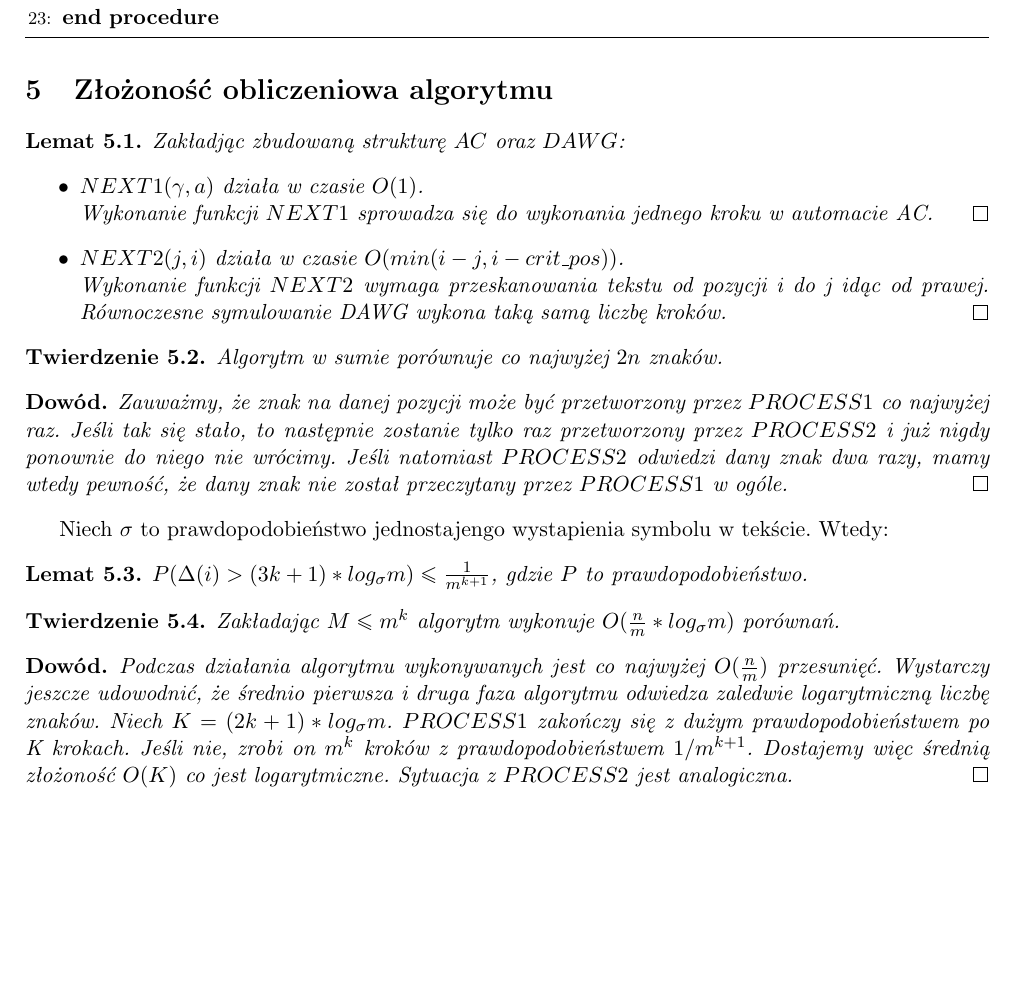
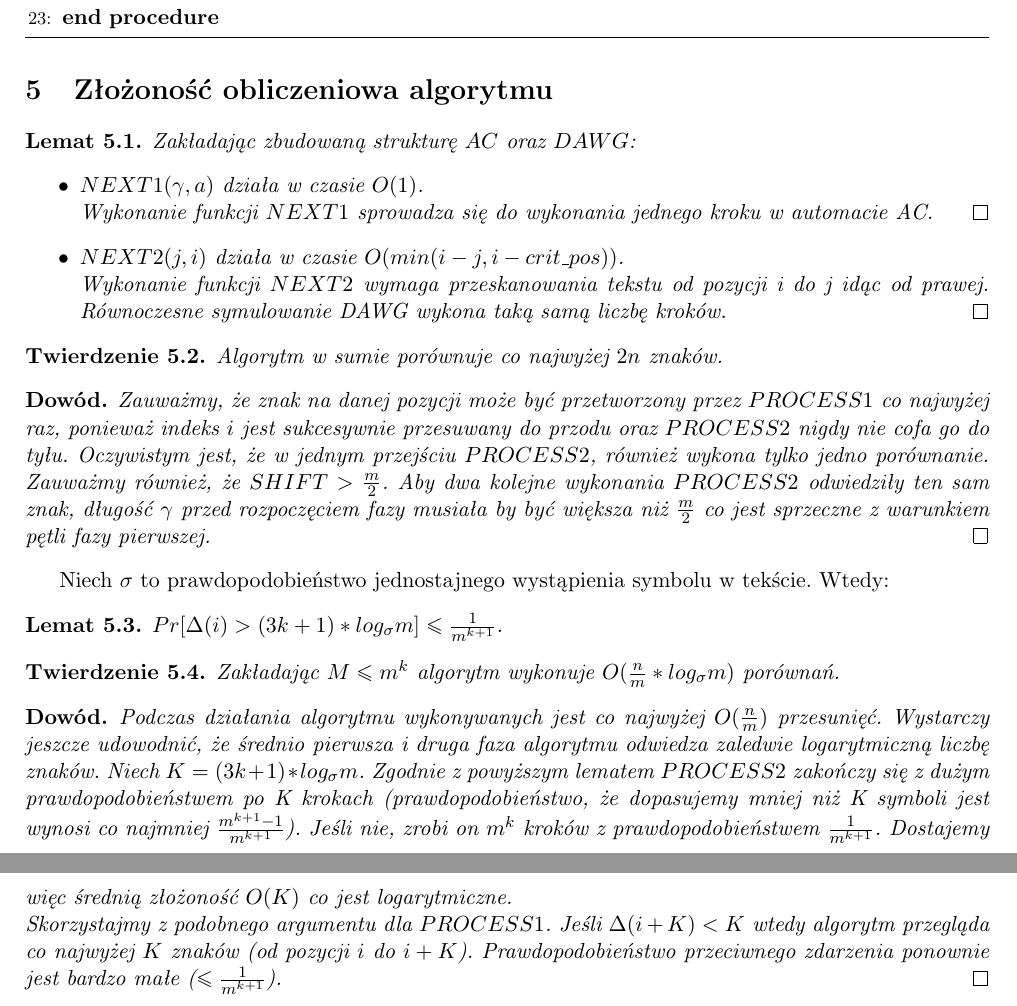
Before and after one commit to krzysztof-turowski/string-algorithms, a LaTeX document (text/MateuszPabian/main.tex): part of page 3 of 3 before the commit and two parts of pages 3 and 4 of 4 after it, the two joined at a grey line, cut so that both start at the same text, the shorter picture padded with empty space. Compiled offline with pdfLaTeX.

Commit message:
Code review changes

```diff
--- a/text/MateuszPabian/main.tex
+++ b/text/MateuszPabian/main.tex
@@ -148,7 +148,7 @@ Wynikiem tej częsci jest lista par postaci $(w, i)$, gdzie $w$ to któryś z sz
 \section{Złożoność obliczeniowa algorytmu}
 
 \begin{LEM}
-Zakładjąc zbudowaną strukturę $AC$ oraz $DAWG$:
+Zakładając zbudowaną strukturę $AC$ oraz $DAWG$:
 \begin{itemize}
     \item $NEXT1(\gamma, a)$ działa w czasie $O(1)$. \\
         Wykonanie funkcji $NEXT1$ sprowadza się do wykonania jednego kroku w automacie AC.\qed
@@ -162,13 +162,13 @@ Algorytm w sumie porównuje co najwyżej $2n$ znaków.
 \end{TW}
 
 \begin{PROF}
-Zauważmy, że znak na danej pozycji może być przetworzony przez $PROCESS1$ co najwyżej raz. Jeśli tak się stało, to następnie zostanie tylko raz przetworzony przez $PROCESS2$ i już nigdy ponownie do niego nie wrócimy. Jeśli natomiast $PROCESS2$ odwiedzi dany znak dwa razy, mamy wtedy pewność, że dany znak nie został przeczytany przez $PROCESS1$ w ogóle. \qed
+Zauważmy, że znak na danej pozycji może być przetworzony przez $PROCESS1$ co najwyżej raz, ponieważ indeks $i$ jest sukcesywnie przesuwany do przodu oraz $PROCESS2$ nigdy nie cofa go do tyłu. Oczywistym jest, że w jednym przejściu $PROCESS2$, również wykona tylko jedno porównanie. Zauważmy również, że $SHIFT > \frac{m}{2}$. Aby dwa kolejne wykonania $PROCESS2$ odwiedziły ten sam znak, długość $\gamma$ przed rozpoczęciem fazy musiała by być większa niż $\frac{m}{2}$ co jest sprzeczne z warunkiem pętli fazy pierwszej. \qed
 \end{PROF}
 
-Niech $\sigma$ to prawdopodobieństwo jednostajengo wystapienia symbolu w tekście. Wtedy:
+Niech $\sigma$ to prawdopodobieństwo jednostajnego wystąpienia symbolu w tekście. Wtedy:
 
 \begin{LEM}
-$P(\Delta(i) > (3k + 1)*log_{\sigma}m) \leq \frac{1}{m^{k+1}}$, gdzie $P$ to prawdopodobieństwo.
+$Pr[\Delta(i) > (3k + 1)*log_{\sigma}m] \leq \frac{1}{m^{k+1}}$.
 \end{LEM}
 
 \begin{TW}
@@ -177,8 +177,8 @@ Zakładając $M \leq m^k$ algorytm wykonuje $O(\frac{n}{m} * log_{\sigma} m)$ po
 
 \begin{PROF}
 Podczas działania algorytmu wykonywanych jest co najwyżej $O(\frac{n}{m})$ przesunięć.
-Wystarczy jeszcze udowodnić, że średnio pierwsza i druga faza algorytmu odwiedza zaledwie logarytmiczną liczbę znaków. Niech $K = (2k + 1) * log _{\sigma} m$. $PROCESS1$ zakończy się z dużym prawdopodobieństwem po K krokach. Jeśli nie, zrobi on $m^k$ kroków z prawdopodobieństwem $1/m^{k+1}$. Dostajemy więc średnią złożoność $O(K)$ co jest logarytmiczne.
-Sytuacja z $PROCESS2$ jest analogiczna. \qed
+Wystarczy jeszcze udowodnić, że średnio pierwsza i druga faza algorytmu odwiedza zaledwie logarytmiczną liczbę znaków. Niech $K = (3k + 1) * log _{\sigma} m$. Zgodnie z powyższym lematem $PROCESS2$ zakończy się z dużym prawdopodobieństwem po K krokach (prawdopodobieństwo, że dopasujemy mniej niż K symboli jest wynosi co najmniej $\frac{m^{k + 1} - 1}{m^{k + 1}}$). Jeśli nie, zrobi on $m^k$ kroków z prawdopodobieństwem $\frac{1}{m^{k+1}}$. Dostajemy więc średnią złożoność $O(K)$ co jest logarytmiczne. \\
+Skorzystajmy z podobnego argumentu dla $PROCESS1$. Jeśli $\Delta(i + K) < K$ wtedy algorytm przegląda co najwyżej $K$ znaków (od pozycji $i$ do $i+K$). Prawdopodobieństwo przeciwnego zdarzenia ponownie jest bardzo małe ($\leq \frac{1}{m^{k+1}}$). \qed
 \end{PROF}
 
 
```
Also changed, not shown: text/MateuszPabian/Fast_practical_multi_pattern_matching.pdf, text/MateuszPabian/main.tex (14 more changed lines), 1 other file.
